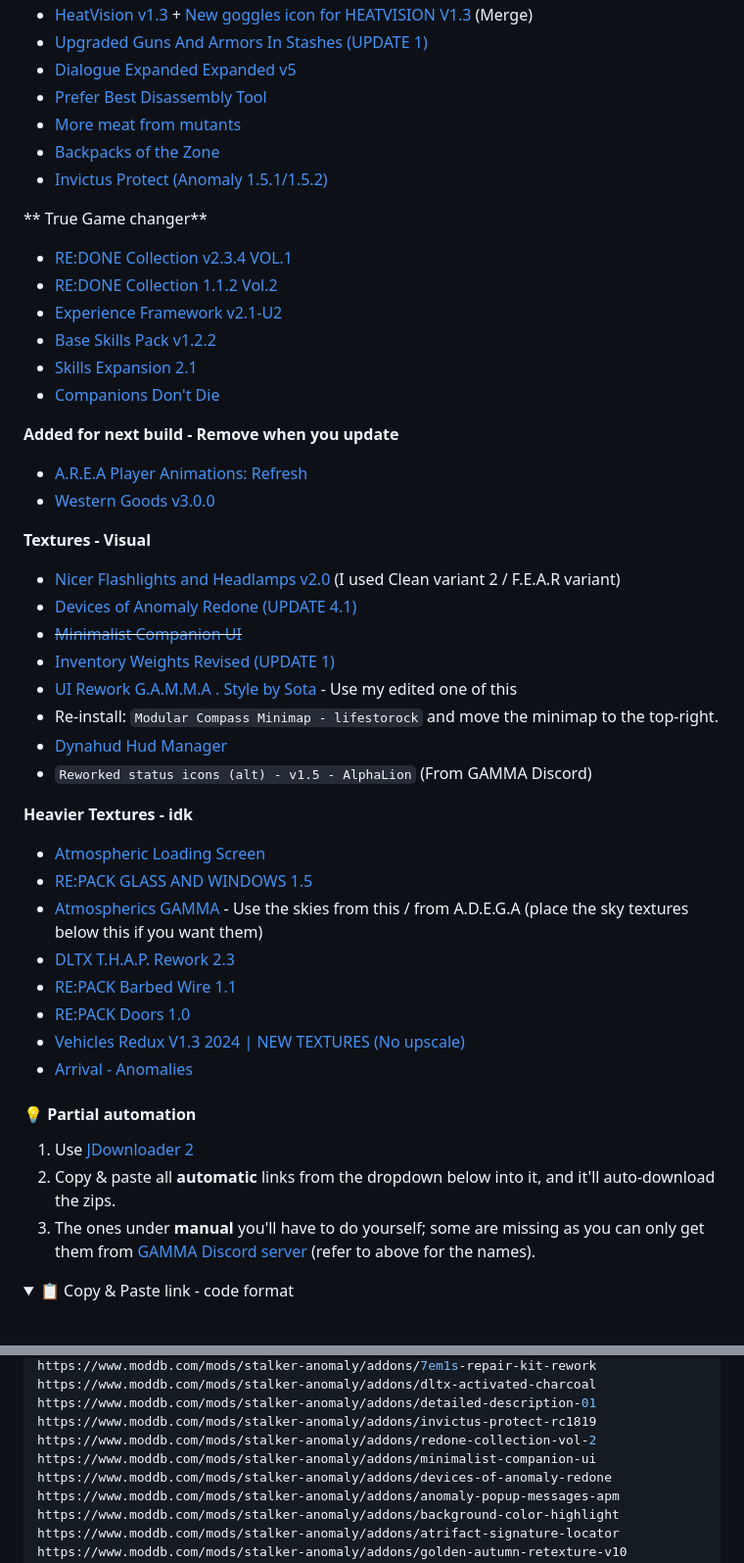
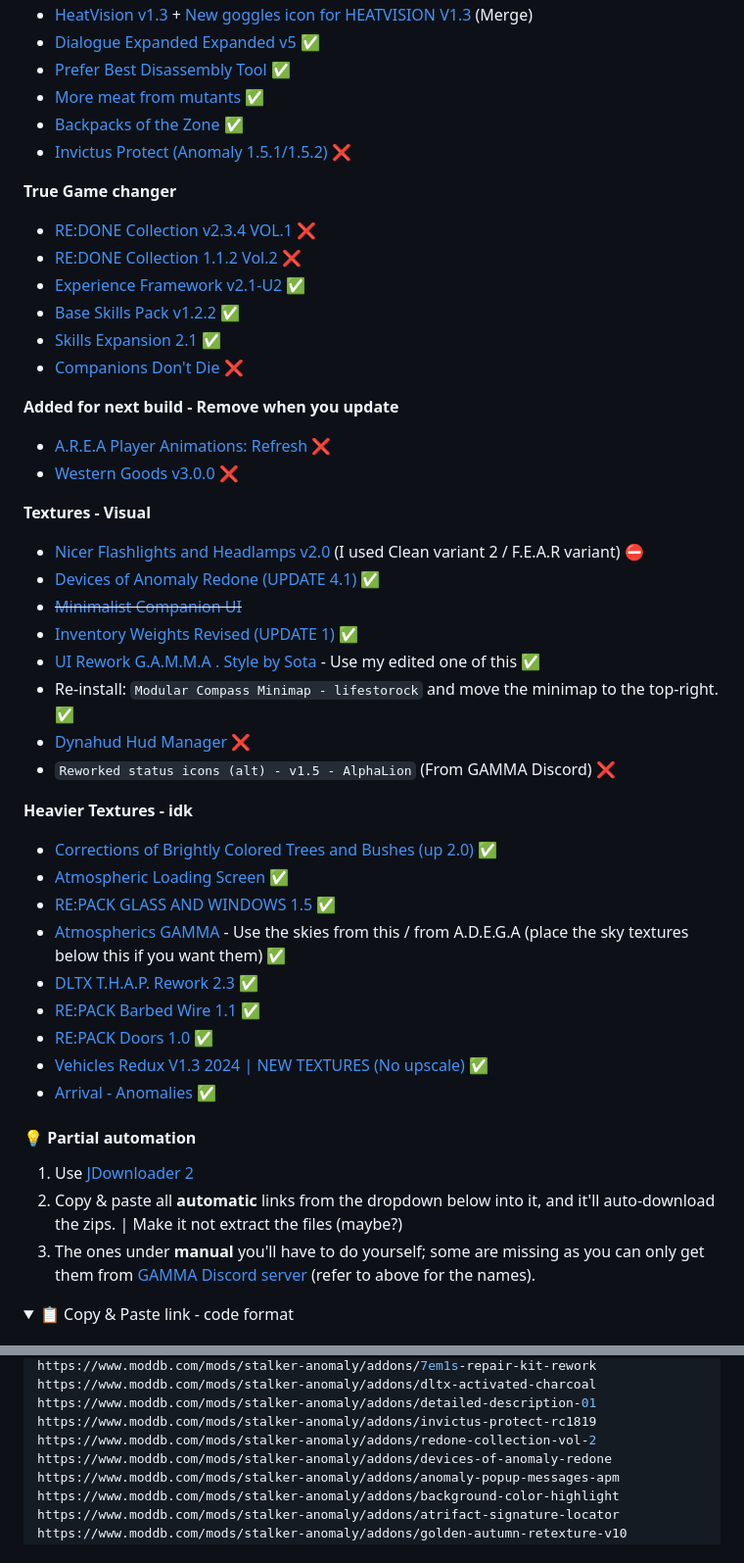
Before and after one commit to misspent/Random-Stuff, a Markdown page: README.md, 2 parts joined by grey strips. Shown at 98% size. Drawn GitHub-style; folded sections open.

```diff
--- a/README.md
+++ b/README.md
@@ -128,47 +135,47 @@ This is how `skilldex` from Gamma discord server does it (he has ultra wide)
 - [HeatVision v1.3](https://www.moddb.com/mods/stalker-anomaly/addons/heatvision-v02-extension-for-beefs-nvg-dx11engine-mod) + [New goggles icon for HEATVISION V1.3](https://www.moddb.com/mods/stalker-anomaly/addons/new-goggles-icon-for-heatvision-v13-dltx) (Merge)
-- [Upgraded Guns And Armors In Stashes (UPDATE 1)](https://www.moddb.com/mods/stalker-anomaly/addons/upgraded-guns-and-armors-in-stashes)
-- [Dialogue Expanded Expanded v5](https://www.moddb.com/mods/stalker-anomaly/addons/dialogue-expanded-expanded-152-eng)
-- [Prefer Best Disassembly Tool](https://www.moddb.com/mods/stalker-anomaly/addons/prefer-best-disassembly-tool)
-- [More meat from mutants](https://www.moddb.com/mods/stalker-anomaly/addons/more-meat-from-mutants)
-- [Backpacks of the Zone](https://www.moddb.com/mods/stalker-anomaly/addons/backpacks-of-the-zone)
-- [Invictus Protect (Anomaly 1.5.1/1.5.2)](https://www.moddb.com/mods/stalker-anomaly/addons/invictus-protect-rc1819)
+- [Dialogue Expanded Expanded v5](https://www.moddb.com/mods/stalker-anomaly/addons/dialogue-expanded-expanded-152-eng) ✅
+- [Prefer Best Disassembly Tool](https://www.moddb.com/mods/stalker-anomaly/addons/prefer-best-disassembly-tool) ✅
+- [More meat from mutants](https://www.moddb.com/mods/stalker-anomaly/addons/more-meat-from-mutants) ✅
+- [Backpacks of the Zone](https://www.moddb.com/mods/stalker-anomaly/addons/backpacks-of-the-zone) ✅
+- [Invictus Protect (Anomaly 1.5.1/1.5.2)](https://www.moddb.com/mods/stalker-anomaly/addons/invictus-protect-rc1819) ❌
 
-** True Game changer**
-- [RE:DONE Collection v2.3.4 VOL.1](https://www.moddb.com/mods/stalker-anomaly/addons/redonecollection)
-- [RE:DONE Collection 1.1.2 Vol.2](https://www.moddb.com/mods/stalker-anomaly/addons/redone-collection-vol-2)
-- [Experience Framework v2.1-U2](https://www.moddb.com/mods/stalker-anomaly/addons/experience-framework)
-- [Base Skills Pack v1.2.2](https://www.moddb.com/mods/stalker-anomaly/addons/base-skills-pack)
-- [Skills Expansion 2.1](https://www.moddb.com/mods/stalker-anomaly/addons/skills-expansion-for-anomaly-skill-system)
-- [Companions Don't Die](https://www.moddb.com/mods/stalker-anomaly/addons/companions-dont-die)
+**True Game changer**
+- [RE:DONE Collection v2.3.4 VOL.1](https://www.moddb.com/mods/stalker-anomaly/addons/redonecollection) ❌
+- [RE:DONE Collection 1.1.2 Vol.2](https://www.moddb.com/mods/stalker-anomaly/addons/redone-collection-vol-2) ❌
+- [Experience Framework v2.1-U2](https://www.moddb.com/mods/stalker-anomaly/addons/experience-framework) ✅
+- [Base Skills Pack v1.2.2](https://www.moddb.com/mods/stalker-anomaly/addons/base-skills-pack) ✅
+- [Skills Expansion 2.1](https://www.moddb.com/mods/stalker-anomaly/addons/skills-expansion-for-anomaly-skill-system) ✅
+- [Companions Don't Die](https://www.moddb.com/mods/stalker-anomaly/addons/companions-dont-die) ❌
 
 **Added for next build - Remove when you update**
-- [A.R.E.A Player Animations: Refresh](https://www.moddb.com/mods/stalker-anomaly/addons/area-player-animations-refresh)
-- [Western Goods v3.0.0](https://www.moddb.com/mods/stalker-anomaly/addons/western-goods)
+- [A.R.E.A Player Animations: Refresh](https://www.moddb.com/mods/stalker-anomaly/addons/area-player-animations-refresh) ❌
+- [Western Goods v3.0.0](https://www.moddb.com/mods/stalker-anomaly/addons/western-goods) ❌
 
 **Textures - Visual**
-- [Nicer Flashlights and Headlamps v2.0](https://www.moddb.com/mods/stalker-anomaly/addons/nicer-flashlights-and-headlamps-addon) (I used Clean variant 2 / F.E.A.R variant)
-- [Devices of Anomaly Redone (UPDATE 4.1)](https://www.moddb.com/mods/stalker-anomaly/addons/devices-of-anomaly-redone)
+- [Nicer Flashlights and Headlamps v2.0](https://www.moddb.com/mods/stalker-anomaly/addons/nicer-flashlights-and-headlamps-addon) (I used Clean variant 2 / F.E.A.R variant) ⛔
+- [Devices of Anomaly Redone (UPDATE 4.1)](https://www.moddb.com/mods/stalker-anomaly/addons/devices-of-anomaly-redone) ✅
 - ~~[Minimalist Companion UI](https://www.moddb.com/mods/stalker-anomaly/addons/minimalist-companion-ui)~~
-- [Inventory Weights Revised (UPDATE 1)](https://www.moddb.com/mods/stalker-anomaly/addons/151152-inventory-weights-revised)
-- [UI Rework G.A.M.M.A . Style by Sota](https://www.moddb.com/mods/stalker-anomaly/addons/ui-rework-gamma-style-by-sota) - Use my edited one of this
-- Re-install: `Modular Compass Minimap - lifestorock` and move the minimap to the top-right.
-- [Dynahud Hud Manager](https://www.moddb.com/mods/stalker-anomaly/addons/dynahud-hud-manager)
-- `Reworked status icons (alt) - v1.5 - AlphaLion` (From GAMMA Discord)
+- [Inventory Weights Revised (UPDATE 1)](https://www.moddb.com/mods/stalker-anomaly/addons/151152-inventory-weights-revised) ✅
+- [UI Rework G.A.M.M.A . Style by Sota](https://www.moddb.com/mods/stalker-anomaly/addons/ui-rework-gamma-style-by-sota) - Use my edited one of this ✅
+- Re-install: `Modular Compass Minimap - lifestorock` and move the minimap to the top-right. ✅
+- [Dynahud Hud Manager](https://www.moddb.com/mods/stalker-anomaly/addons/dynahud-hud-manager) ❌
+- `Reworked status icons (alt) - v1.5 - AlphaLion` (From GAMMA Discord) ❌
 
 **Heavier Textures - idk**
-- [Atmospheric Loading Screen](https://www.moddb.com/mods/stalker-anomaly/addons/atmospheric-loading-screen-by-salem)
-- [RE:PACK GLASS AND WINDOWS 1.5](https://www.moddb.com/mods/stalker-anomaly/addons/repack-glass-and-windows-14)
-- [Atmospherics GAMMA](https://drive.google.com/drive/folders/1FpiCxz2zKTrbC3ocQlp4iaYzGzcgvT78) - Use the skies from this / from A.D.E.G.A (place the sky textures below this if you want them)
-- [DLTX T.H.A.P. Rework 2.3](https://www.moddb.com/mods/stalker-anomaly/addons/thap-rework)
-- [RE:PACK Barbed Wire 1.1](https://www.moddb.com/mods/stalker-anomaly/addons/repack-barbed-wire-1-0)
-- [RE:PACK Doors 1.0](https://www.moddb.com/mods/stalker-anomaly/addons/repack-doors-10)
-- [Vehicles Redux V1.3 2024 | NEW TEXTURES (No upscale)](https://www.moddb.com/mods/stalker-anomaly/addons/vehicles-redux-v11-2024-new-textures-no-upscale)
-- [Arrival - Anomalies](https://www.moddb.com/mods/stalker-anomaly/addons/arrival-anomalies)
+- [Corrections of Brightly Colored Trees and Bushes (up 2.0)](https://www.moddb.com/mods/stalker-anomaly/addons/corrections-of-brightly-colored-trees-and-bushes) ✅
+- [Atmospheric Loading Screen](https://www.moddb.com/mods/stalker-anomaly/addons/atmospheric-loading-screen-by-salem) ✅
+- [RE:PACK GLASS AND WINDOWS 1.5](https://www.moddb.com/mods/stalker-anomaly/addons/repack-glass-and-windows-14) ✅
+- [Atmospherics GAMMA](https://drive.google.com/drive/folders/1FpiCxz2zKTrbC3ocQlp4iaYzGzcgvT78) - Use the skies from this / from A.D.E.G.A (place the sky textures below this if you want them) ✅
+- [DLTX T.H.A.P. Rework 2.3](https://www.moddb.com/mods/stalker-anomaly/addons/thap-rework) ✅
+- [RE:PACK Barbed Wire 1.1](https://www.moddb.com/mods/stalker-anomaly/addons/repack-barbed-wire-1-0) ✅
+- [RE:PACK Doors 1.0](https://www.moddb.com/mods/stalker-anomaly/addons/repack-doors-10) ✅
+- [Vehicles Redux V1.3 2024 | NEW TEXTURES (No upscale)](https://www.moddb.com/mods/stalker-anomaly/addons/vehicles-redux-v11-2024-new-textures-no-upscale) ✅
+- [Arrival - Anomalies](https://www.moddb.com/mods/stalker-anomaly/addons/arrival-anomalies) ✅
 
 
 #### 💡 Partial automation
 1. Use [JDownloader 2](https://jdownloader.org/jdownloader2)
-2. Copy & paste all **automatic** links from the dropdown below into it, and it'll auto-download the zips.
+2. Copy & paste all **automatic** links from the dropdown below into it, and it'll auto-download the zips. | Make it not extract the files (maybe?)
 3. The ones under **manual** you'll have to do yourself; some are missing as you can only get them from [GAMMA Discord server](https://discord.gg/stalker-gamma) (refer to above for the names).
 
 <details>
@@ -214,7 +221,6 @@ https://www.moddb.com/mods/stalker-anomaly/addons/dltx-activated-charcoal
 https://www.moddb.com/mods/stalker-anomaly/addons/detailed-description-01
 https://www.moddb.com/mods/stalker-anomaly/addons/invictus-protect-rc1819
 https://www.moddb.com/mods/stalker-anomaly/addons/redone-collection-vol-2
-https://www.moddb.com/mods/stalker-anomaly/addons/minimalist-companion-ui
 https://www.moddb.com/mods/stalker-anomaly/addons/devices-of-anomaly-redone
 https://www.moddb.com/mods/stalker-anomaly/addons/anomaly-popup-messages-apm
 https://www.moddb.com/mods/stalker-anomaly/addons/background-color-highlight
```
Also changed, not shown: other parts of README.md (+51 -44 lines).
